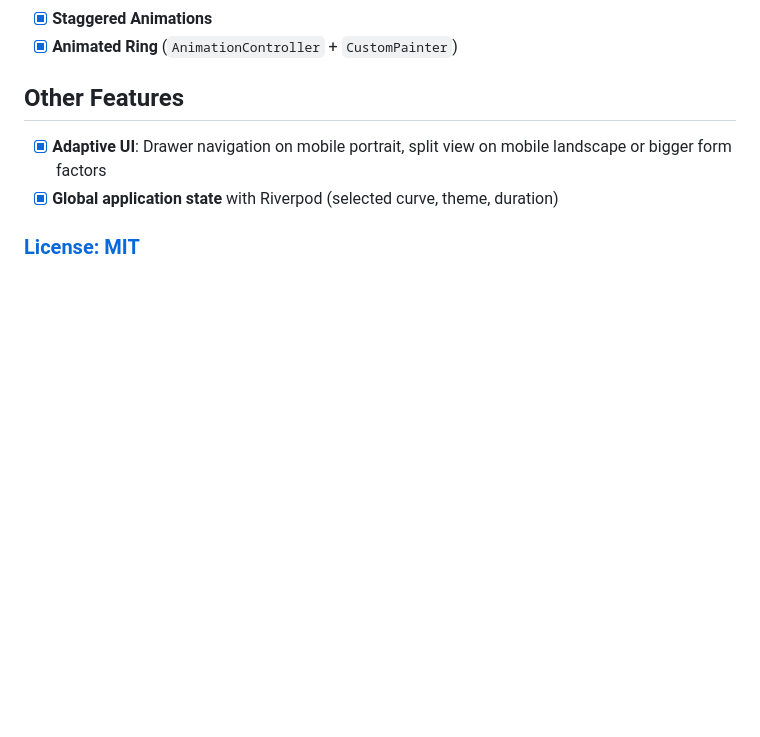
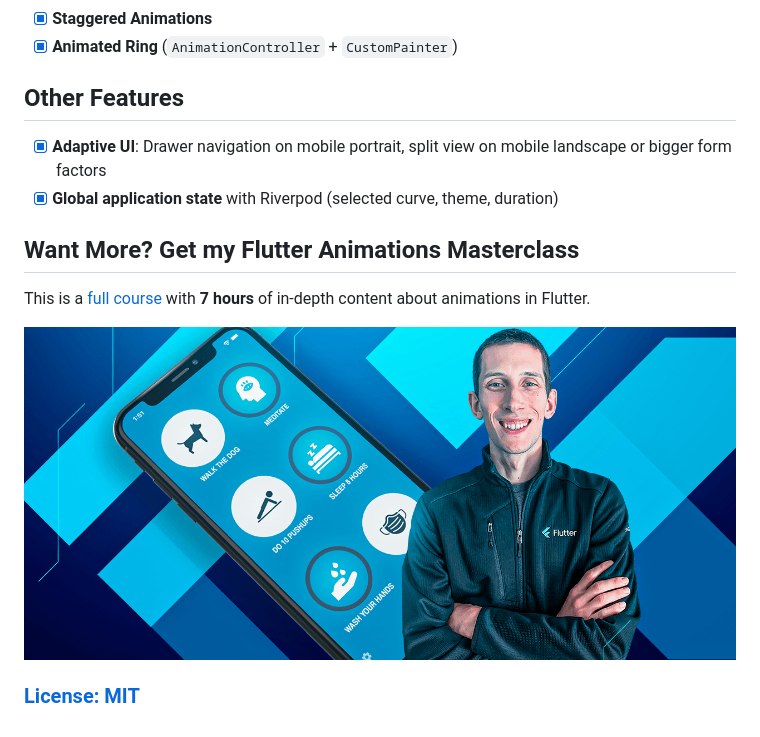
Before and after one commit to bizz84/flutter_animations_gallery, a Markdown page: README.md, the part around the change. Rendered like a GitHub page; pictures changed too: .github/images/flutter-animations-course-banner.png (added); blank space fills up the shorter version.

Commit message:
Add note about Flutter animations course

```diff
--- a/README.md
+++ b/README.md
@@ -32,4 +32,11 @@ Feel free to use this code as reference for your own projects.
 - [x] **Adaptive UI**: Drawer navigation on mobile portrait, split view on mobile landscape or bigger form factors
 - [x] **Global application state** with Riverpod (selected curve, theme, duration)
 
+## Want More? Get my Flutter Animations Masterclass
+
+This is a [full course](https://codewithandrea.com/courses/flutter-animations-masterclass/) with **7 hours** of in-depth content about animations in Flutter.
+
+[![Animations Gallery Preview](/.github/images/flutter-animations-course-banner.png)](https://codewithandrea.com/courses/flutter-animations-masterclass/)
+
+
 ### [License: MIT](LICENSE.md)
```
